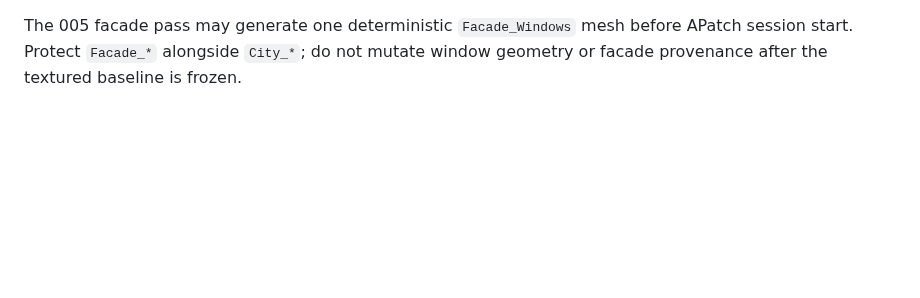
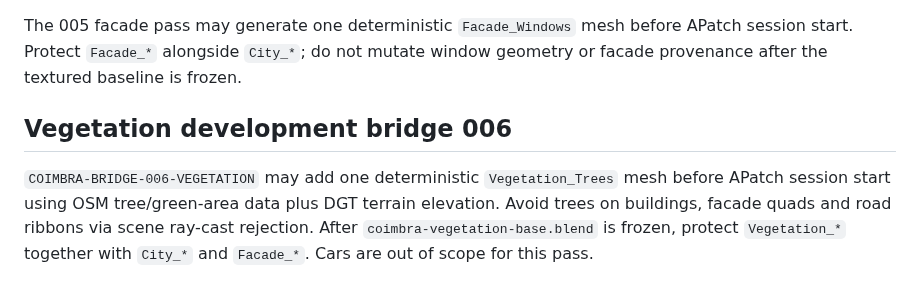
Before and after one commit to Dmitry-dev-pet/coimbra-video, a Markdown page: AGENTS.md, the part around the change. GitHub-like rendering; blank space fills up the shorter version.

Commit message:
docs: constrain Coimbra 006 vegetation

```diff
--- a/AGENTS.md
+++ b/AGENTS.md
@@ -53,3 +53,12 @@ For 005, the legacy `City_Roads_*` CURVE bevel geometry may be converted before
 The 005 facade pass may generate one deterministic `Facade_Windows` mesh before
 APatch session start. Protect `Facade_*` alongside `City_*`; do not mutate
 window geometry or facade provenance after the textured baseline is frozen.
+
+
+## Vegetation development bridge 006
+`COIMBRA-BRIDGE-006-VEGETATION` may add one deterministic
+`Vegetation_Trees` mesh before APatch session start using OSM tree/green-area
+data plus DGT terrain elevation. Avoid trees on buildings, facade quads and road
+ribbons via scene ray-cast rejection. After `coimbra-vegetation-base.blend` is
+frozen, protect `Vegetation_*` together with `City_*` and `Facade_*`.
+Cars are out of scope for this pass.
```
